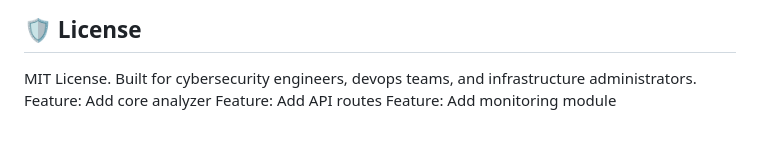
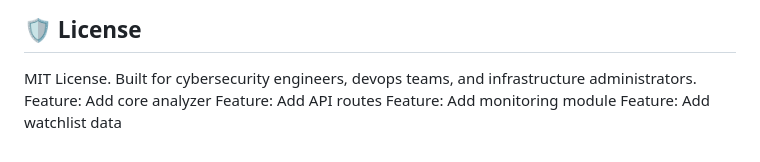
Before and after one commit to rajat722005-p/SSL-Certificate-Checker, a Markdown page: README.md, the part around the change. GitHub-like rendering.

Commit message:
Add watchlist data

```diff
--- a/README.md
+++ b/README.md
@@ -139,3 +139,4 @@ MIT License. Built for cybersecurity engineers, devops teams, and infrastructure
 Feature: Add core analyzer
 Feature: Add API routes
 Feature: Add monitoring module
+Feature: Add watchlist data
```
